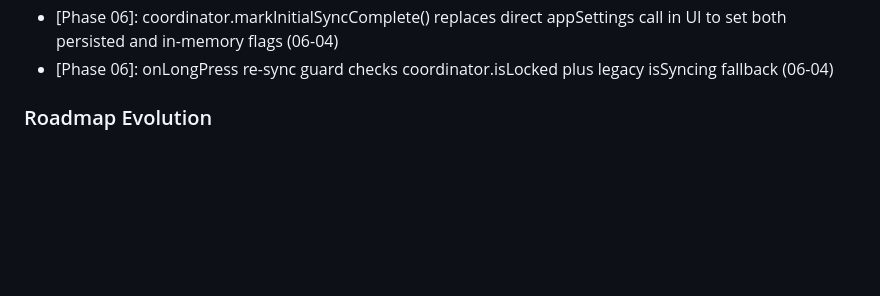
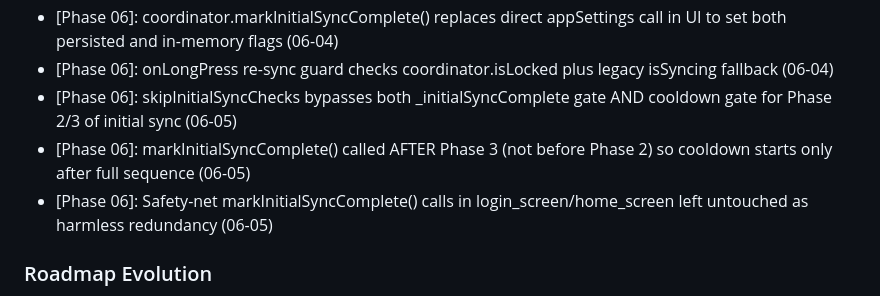
Before and after one commit to codehava/LeadX.v1, a Markdown page: .planning/STATE.md, the part around one of its changes. Drawn GitHub-style; blank space fills up the shorter version.

```diff
--- a/.planning/STATE.md
+++ b/.planning/STATE.md
@@ -137,6 +138,9 @@ Recent decisions affecting current work:
 - [Phase 06]: WidgetsFlutterBinding moved inside Sentry appRunner to avoid zone mismatch -- binding must be in same zone as runApp (06-04)
 - [Phase 06]: coordinator.markInitialSyncComplete() replaces direct appSettings call in UI to set both persisted and in-memory flags (06-04)
 - [Phase 06]: onLongPress re-sync guard checks coordinator.isLocked plus legacy isSyncing fallback (06-04)
+- [Phase 06]: skipInitialSyncChecks bypasses both _initialSyncComplete gate AND cooldown gate for Phase 2/3 of initial sync (06-05)
+- [Phase 06]: markInitialSyncComplete() called AFTER Phase 3 (not before Phase 2) so cooldown starts only after full sequence (06-05)
+- [Phase 06]: Safety-net markInitialSyncComplete() calls in login_screen/home_screen left untouched as harmless redundancy (06-05)
 
 ### Roadmap Evolution
 
```
Also changed, not shown: other parts of .planning/STATE.md (+10 -9 lines), 1 other file.
